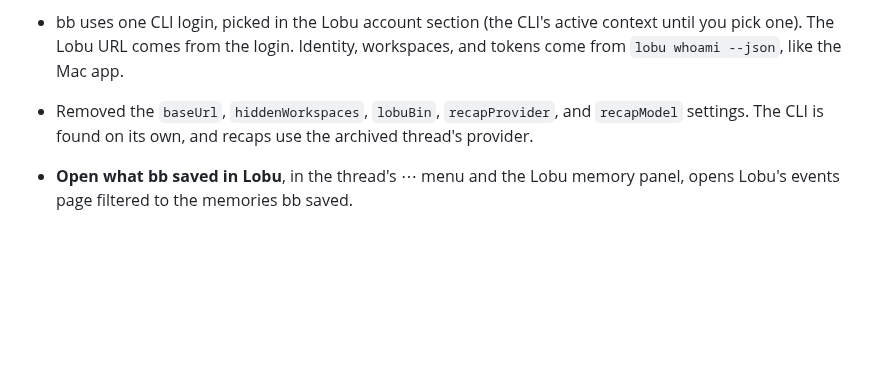
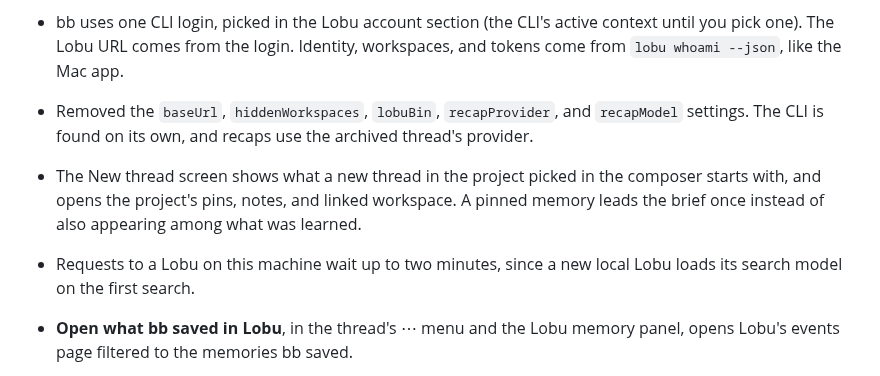
Before and after one commit to lobu-ai/bb-plugin-lobu, a Markdown page: CHANGELOG.md, the part around the change. Drawn GitHub-style; blank space fills up the shorter version.

```diff
--- a/CHANGELOG.md
+++ b/CHANGELOG.md
@@ -16,6 +16,12 @@
 - Removed the `baseUrl`, `hiddenWorkspaces`, `lobuBin`, `recapProvider`, and
   `recapModel` settings. The CLI is found on its own, and recaps use the
   archived thread's provider.
+- The New thread screen shows what a new thread in the project picked in the
+  composer starts with, and opens the project's pins, notes, and linked
+  workspace. A pinned memory leads the brief once instead of also appearing
+  among what was learned.
+- Requests to a Lobu on this machine wait up to two minutes, since a new
+  local Lobu loads its search model on the first search.
 - **Open what bb saved in Lobu**, in the thread's ⋯ menu and the Lobu memory
   panel, opens Lobu's events page filtered to the memories bb saved.
 - Removed the Lobu sidebar page: the Needs you dashboard (approvals, failed
```
Also changed, not shown: README.md (+7 -0 lines), docs/screenshots/new-thread-memory.jpg (added), 9 other files.
